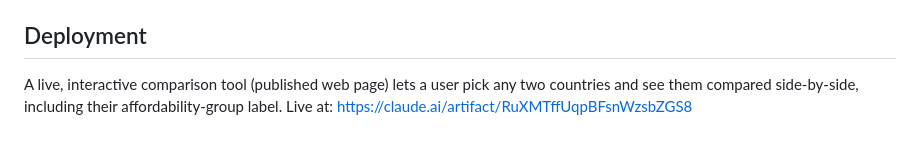
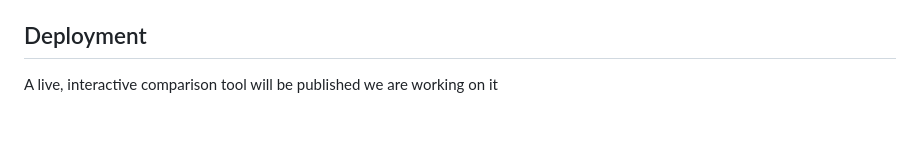
Before and after one commit to saroshkhawaja/affordability-tool-assignment, a Markdown page: PROPOSAL_V2.md, the part around the change. GitHub-like rendering.

Commit message:
Revise deployment section for comparison tool status
Updated the description of the deployment section to indicate that the interactive comparison tool is in progress.

```diff
--- a/PROPOSAL_V2.md
+++ b/PROPOSAL_V2.md
@@ -85,7 +85,4 @@ level ratio), `FP.CPI.TOTL.ZG` (inflation), and `SE.XPD.TOTL.GD.ZS`
 
 ## Deployment
 
-A live, interactive comparison tool (published web page) lets a user pick
-any two countries and see them compared side-by-side, including their
-affordability-group label. Live at:
-https://claude.ai/artifact/RuXMTffUqpBFsnWzsbZGS8
+A live, interactive comparison tool will be published we are working on it
```
